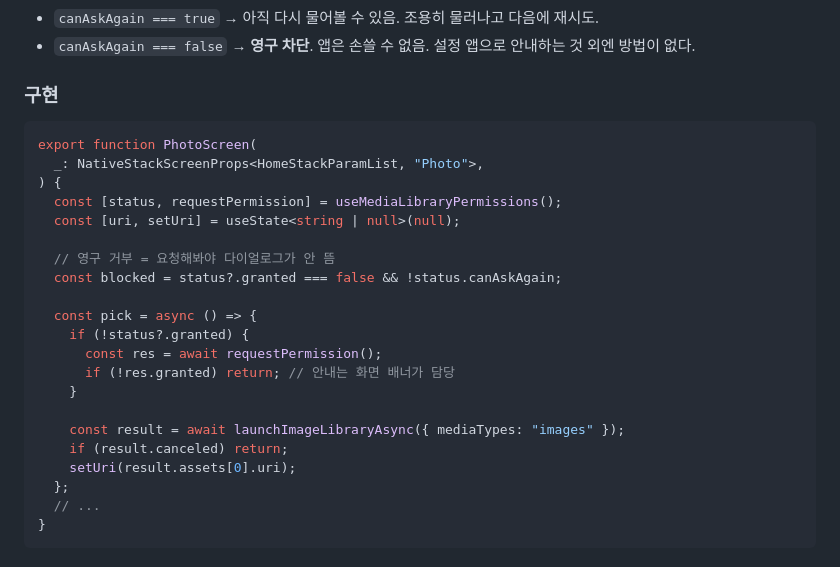
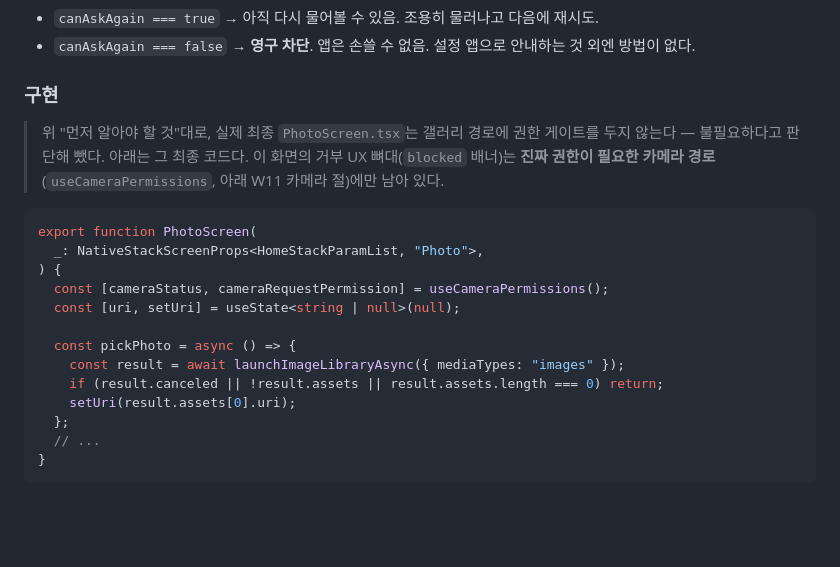
Before and after one commit to HA-SEUNG-JEONG/React-native-v2, a Markdown page: docs/p5-study-guide.md, the part around the change. Drawn GitHub-style; blank space fills up the shorter version.

Commit message:
docs: 학습 가이드 문서-코드 드리프트 수정
리팩토링 이후 문서 업데이트가 누락돼 실제 코드와 어긋난 3곳 수정:
PhotoScreen 갤러리 권한 스니펫, FeedDetail "찾을 수 없음" 문구,
P7 진입 애니메이션 duration 값.

````diff
--- a/docs/p5-study-guide.md
+++ b/docs/p5-study-guide.md
@@ -75,24 +75,18 @@ Expo 문서가 양 플랫폼을 묶어 못박는다:
 
 ### 구현
 
+> 위 "먼저 알아야 할 것"대로, 실제 최종 `PhotoScreen.tsx`는 갤러리 경로에 권한 게이트를 두지 않는다 — 불필요하다고 판단해 뺐다. 아래는 그 최종 코드다. 이 화면의 거부 UX 뼈대(`blocked` 배너)는 **진짜 권한이 필요한 카메라 경로**(`useCameraPermissions`, 아래 W11 카메라 절)에만 남아 있다.
+
 ```tsx
 export function PhotoScreen(
   _: NativeStackScreenProps<HomeStackParamList, "Photo">,
 ) {
-  const [status, requestPermission] = useMediaLibraryPermissions();
+  const [cameraStatus, cameraRequestPermission] = useCameraPermissions();
   const [uri, setUri] = useState<string | null>(null);
 
-  // 영구 거부 = 요청해봐야 다이얼로그가 안 뜸
-  const blocked = status?.granted === false && !status.canAskAgain;
-
-  const pick = async () => {
-    if (!status?.granted) {
-      const res = await requestPermission();
-      if (!res.granted) return; // 안내는 화면 배너가 담당
-    }
-
+  const pickPhoto = async () => {
     const result = await launchImageLibraryAsync({ mediaTypes: "images" });
-    if (result.canceled) return;
+    if (result.canceled || !result.assets || result.assets.length === 0) return;
     setUri(result.assets[0].uri);
   };
   // ...
````
Also changed, not shown: docs/p7-study-guide.md (+1 -1 lines), docs/w1-w20-review-fixes.md (+1 -1 lines).
